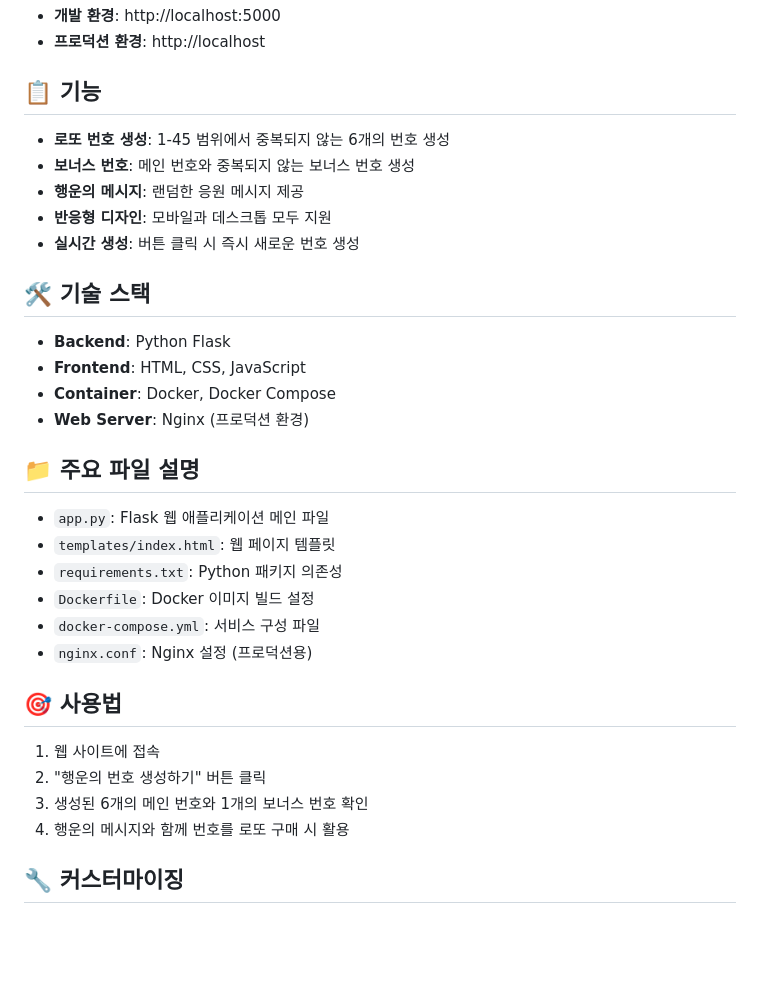
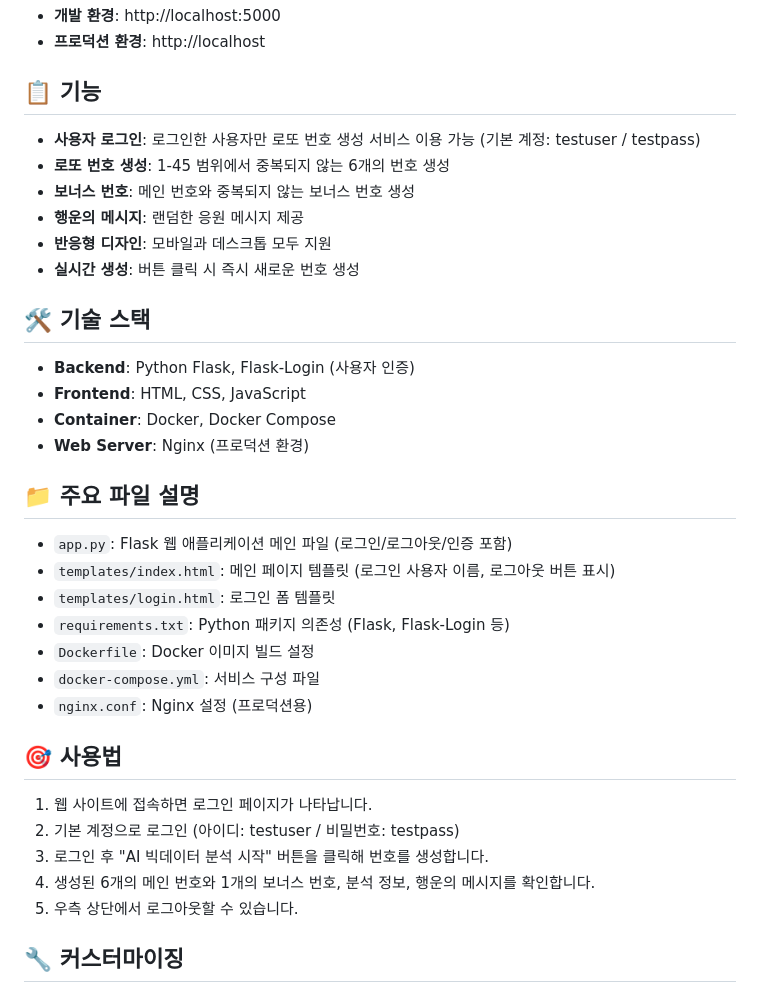
Before and after one commit to changheecho/lotto, a Markdown page: README.md, the part around the change. GitHub-like rendering; blank space fills up the shorter version.

```diff
--- a/README.md
+++ b/README.md
@@ -48,6 +48,7 @@ docker-compose --profile production up --build
 
 ## 📋 기능
 
+- **사용자 로그인**: 로그인한 사용자만 로또 번호 생성 서비스 이용 가능 (기본 계정: testuser / testpass)
 - **로또 번호 생성**: 1-45 범위에서 중복되지 않는 6개의 번호 생성
 - **보너스 번호**: 메인 번호와 중복되지 않는 보너스 번호 생성
 - **행운의 메시지**: 랜덤한 응원 메시지 제공
@@ -56,26 +57,28 @@ docker-compose --profile production up --build
 
 ## 🛠️ 기술 스택
 
-- **Backend**: Python Flask
+- **Backend**: Python Flask, Flask-Login (사용자 인증)
 - **Frontend**: HTML, CSS, JavaScript
 - **Container**: Docker, Docker Compose
 - **Web Server**: Nginx (프로덕션 환경)
 
 ## 📁 주요 파일 설명
 
-- `app.py`: Flask 웹 애플리케이션 메인 파일
-- `templates/index.html`: 웹 페이지 템플릿
-- `requirements.txt`: Python 패키지 의존성
+- `app.py`: Flask 웹 애플리케이션 메인 파일 (로그인/로그아웃/인증 포함)
+- `templates/index.html`: 메인 페이지 템플릿 (로그인 사용자 이름, 로그아웃 버튼 표시)
+- `templates/login.html`: 로그인 폼 템플릿
+- `requirements.txt`: Python 패키지 의존성 (Flask, Flask-Login 등)
 - `Dockerfile`: Docker 이미지 빌드 설정
 - `docker-compose.yml`: 서비스 구성 파일
 - `nginx.conf`: Nginx 설정 (프로덕션용)
 
 ## 🎯 사용법
 
-1. 웹 사이트에 접속
-2. "행운의 번호 생성하기" 버튼 클릭
-3. 생성된 6개의 메인 번호와 1개의 보너스 번호 확인
-4. 행운의 메시지와 함께 번호를 로또 구매 시 활용
+1. 웹 사이트에 접속하면 로그인 페이지가 나타납니다.
+2. 기본 계정으로 로그인 (아이디: testuser / 비밀번호: testpass)
+3. 로그인 후 "AI 빅데이터 분석 시작" 버튼을 클릭해 번호를 생성합니다.
+4. 생성된 6개의 메인 번호와 1개의 보너스 번호, 분석 정보, 행운의 메시지를 확인합니다.
+5. 우측 상단에서 로그아웃할 수 있습니다.
 
 ## 🔧 커스터마이징
 
```
